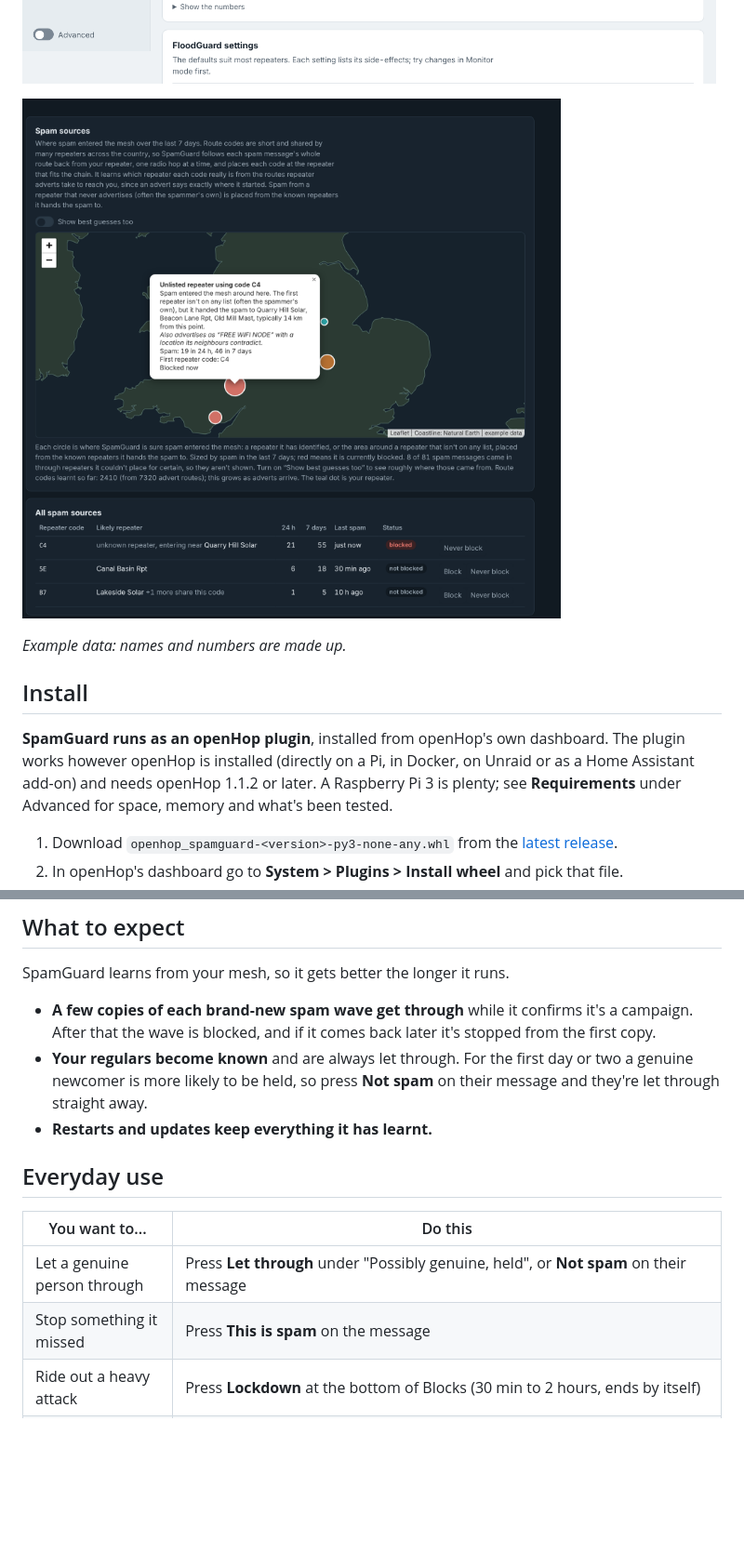
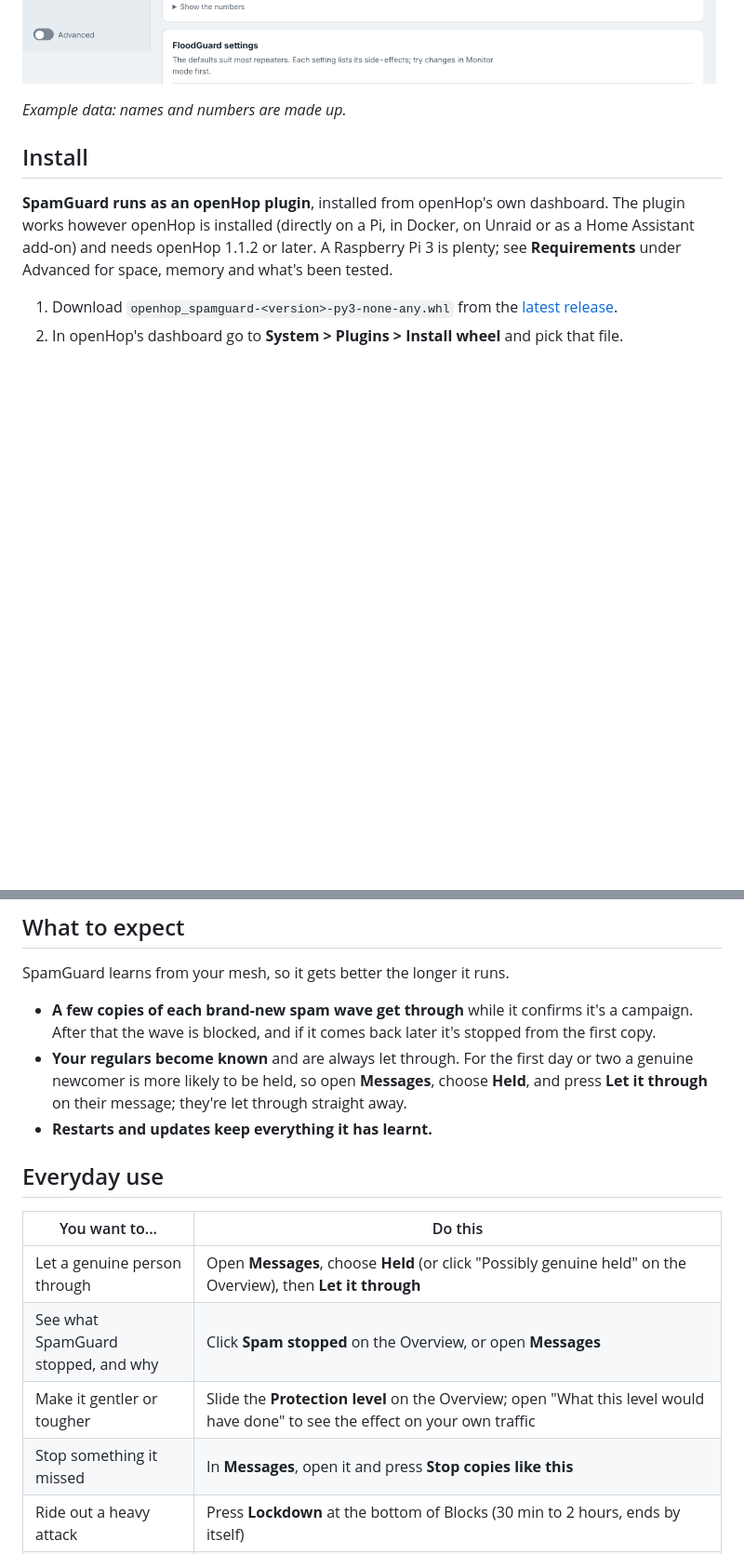
Before and after one commit to flackrat/openhop-spamguard, a Markdown page: README.md, 2 parts joined by grey strips. Shown at 93% size. Rendered like a GitHub page; pictures changed too: docs/screenshot-sources.png; blank space fills up the shorter version.

```diff
--- a/README.md
+++ b/README.md
@@ -43,7 +49,5 @@ Most MeshCore spam tools either hide spam on your own phone, while the mesh stil
 
 ![FloodGuard's page while it contains a flood (example data)](docs/screenshot-floodguard.png)
-
-![The Spam sources map, showing where spam entered the mesh (example data)](docs/screenshot-sources.png)
 
 _Example data: names and numbers are made up._
 
@@ -84,15 +88,17 @@ Step-by-step guide and troubleshooting: [docs/install-and-troubleshooting.md](do
 SpamGuard learns from your mesh, so it gets better the longer it runs.
 
 - **A few copies of each brand-new spam wave get through** while it confirms it's a campaign. After that the wave is blocked, and if it comes back later it's stopped from the first copy.
-- **Your regulars become known** and are always let through. For the first day or two a genuine newcomer is more likely to be held, so press **Not spam** on their message and they're let through straight away.
+- **Your regulars become known** and are always let through. For the first day or two a genuine newcomer is more likely to be held, so open **Messages**, choose **Held**, and press **Let it through** on their message; they're let through straight away.
 - **Restarts and updates keep everything it has learnt.**
 
 ## Everyday use
 
 | You want to... | Do this |
 |---|---|
-| Let a genuine person through | Press **Let through** under "Possibly genuine, held", or **Not spam** on their message |
-| Stop something it missed | Press **This is spam** on the message |
+| Let a genuine person through | Open **Messages**, choose **Held** (or click "Possibly genuine held" on the Overview), then **Let it through** |
+| See what SpamGuard stopped, and why | Click **Spam stopped** on the Overview, or open **Messages** |
+| Make it gentler or tougher | Slide the **Protection level** on the Overview; open "What this level would have done" to see the effect on your own traffic |
+| Stop something it missed | In **Messages**, open it and press **Stop copies like this** |
 | Ride out a heavy attack | Press **Lockdown** at the bottom of Blocks (30 min to 2 hours, ends by itself) |
 | See where spam comes from | Open **Spam sources** in the menu |
 | Pause all blocking | Press **Pause** on the Overview |
```
Also changed, not shown: other parts of README.md (+7 -1 lines), docs/architecture.md (+7 -4 lines), docs/install-and-troubleshooting.md (+5 -5 lines), docs/screenshot-level.png (added), docs/screenshot-messages.png (added), docs/screenshot-overview.png.
